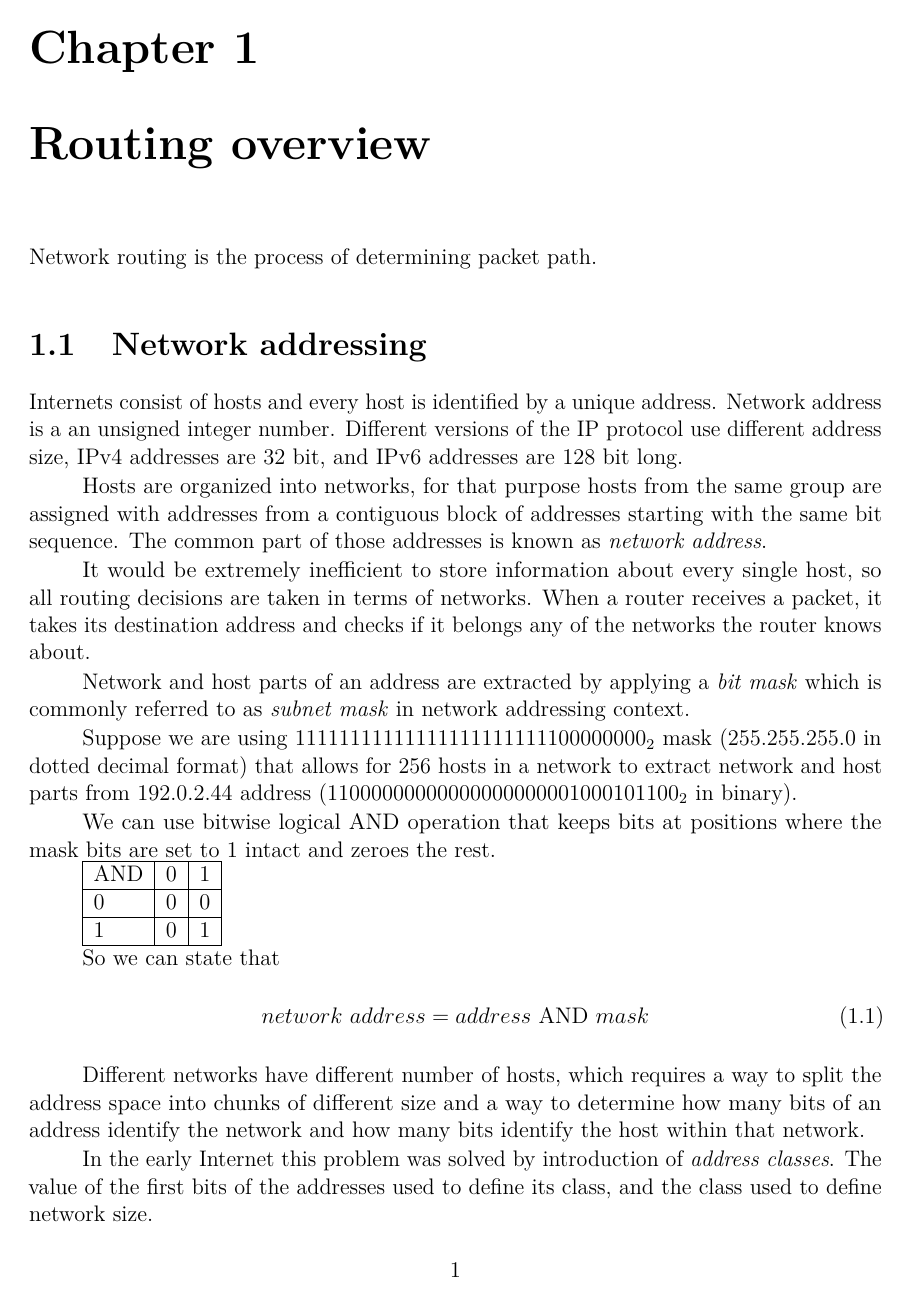
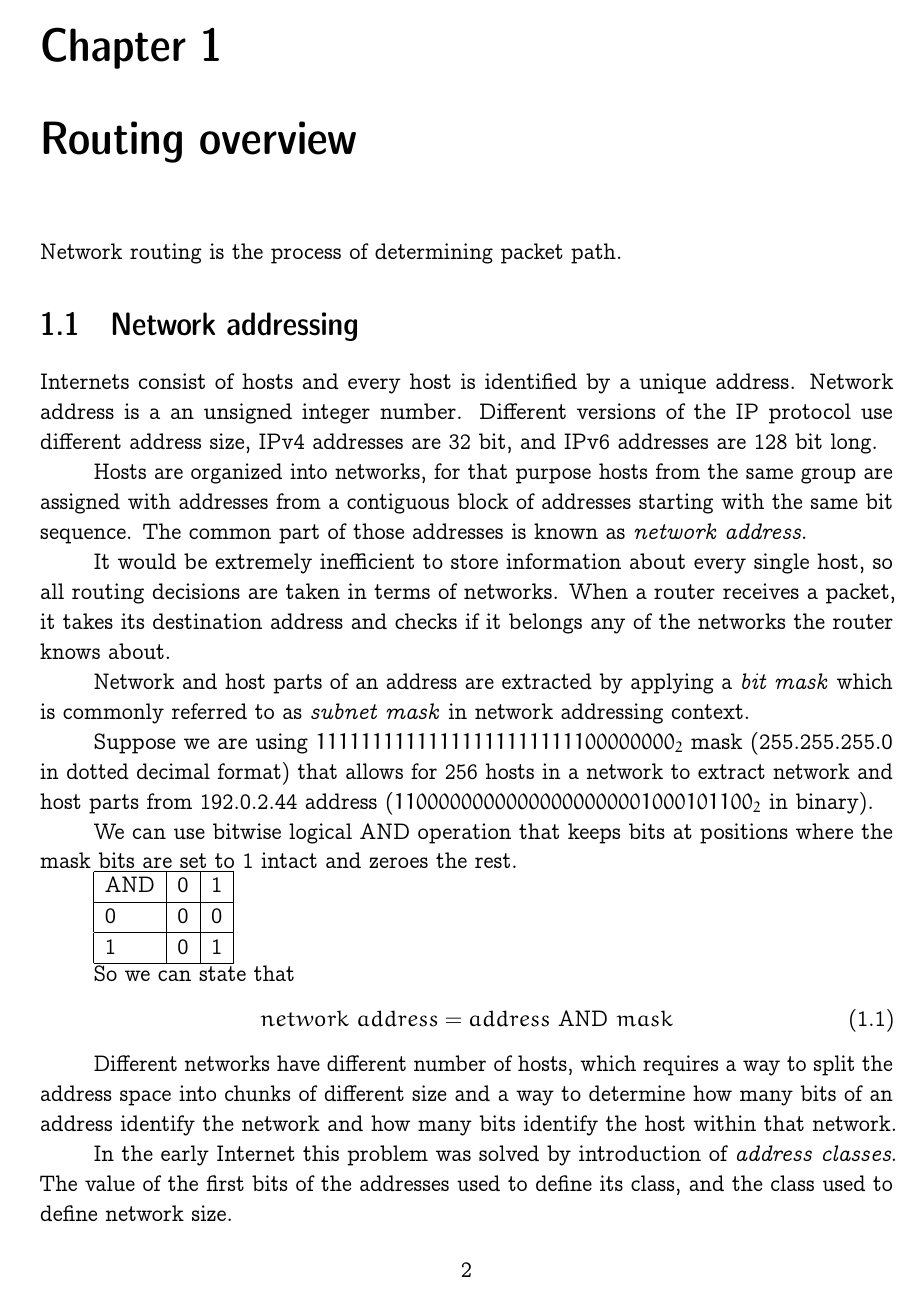
Before and after one commit to dmbaturin/bgp-guide, a LaTeX document (main.tex): page 1 of 9 before the commit and page 2 of 12 after it. Compiled offline with pdfLaTeX.

Commit message:
Use the concrete typeface.

```diff
--- a/main.tex
+++ b/main.tex
@@ -9,7 +9,12 @@
 \usepackage[english]{babel}
 \usepackage[utf8]{inputenc}
 \usepackage[T1]{fontenc}
-\usepackage{lmodern} % Use Latin Modern fonts
+%\usepackage{lmodern} % Use Latin Modern fonts
+
+\usepackage{beton}
+\usepackage{concrete}
+
+
 \usepackage{graphicx}
 \usepackage{wrapfig}
 \usepackage[unicode, pdftex,bookmarks=true,breaklinks=true]{hyperref}
@@ -39,6 +44,7 @@
 \newcommand{\term}[1] {{\textit{#1}}}
 \newcommand{\code}[1] {{\texttt{#1}}}
 
+\renewcommand{\bfdefault}{sbc}
 
 % Title Page
 \title{A practical guide to BGP}
```
Also changed, not shown: main.tex (2 more changed lines).
